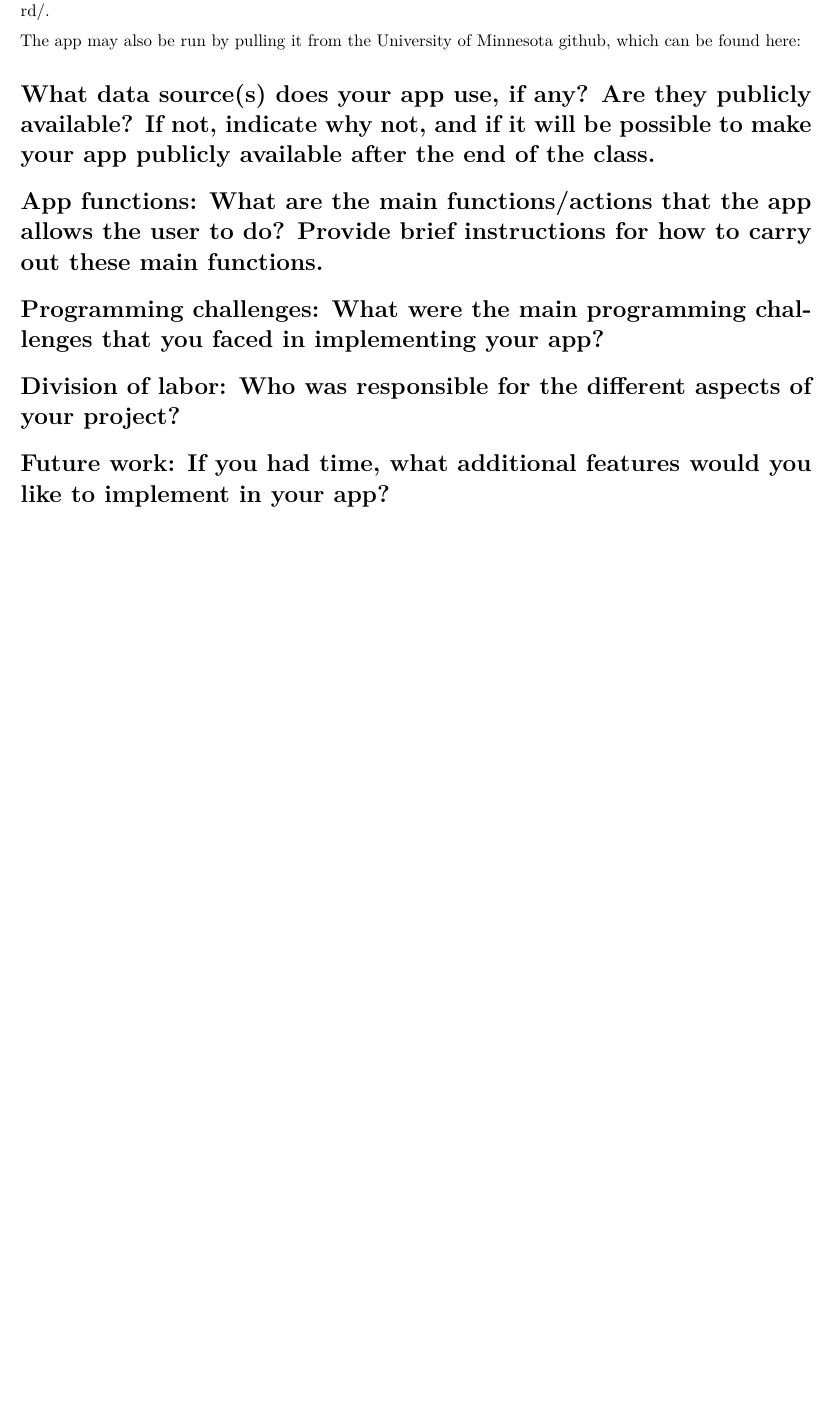
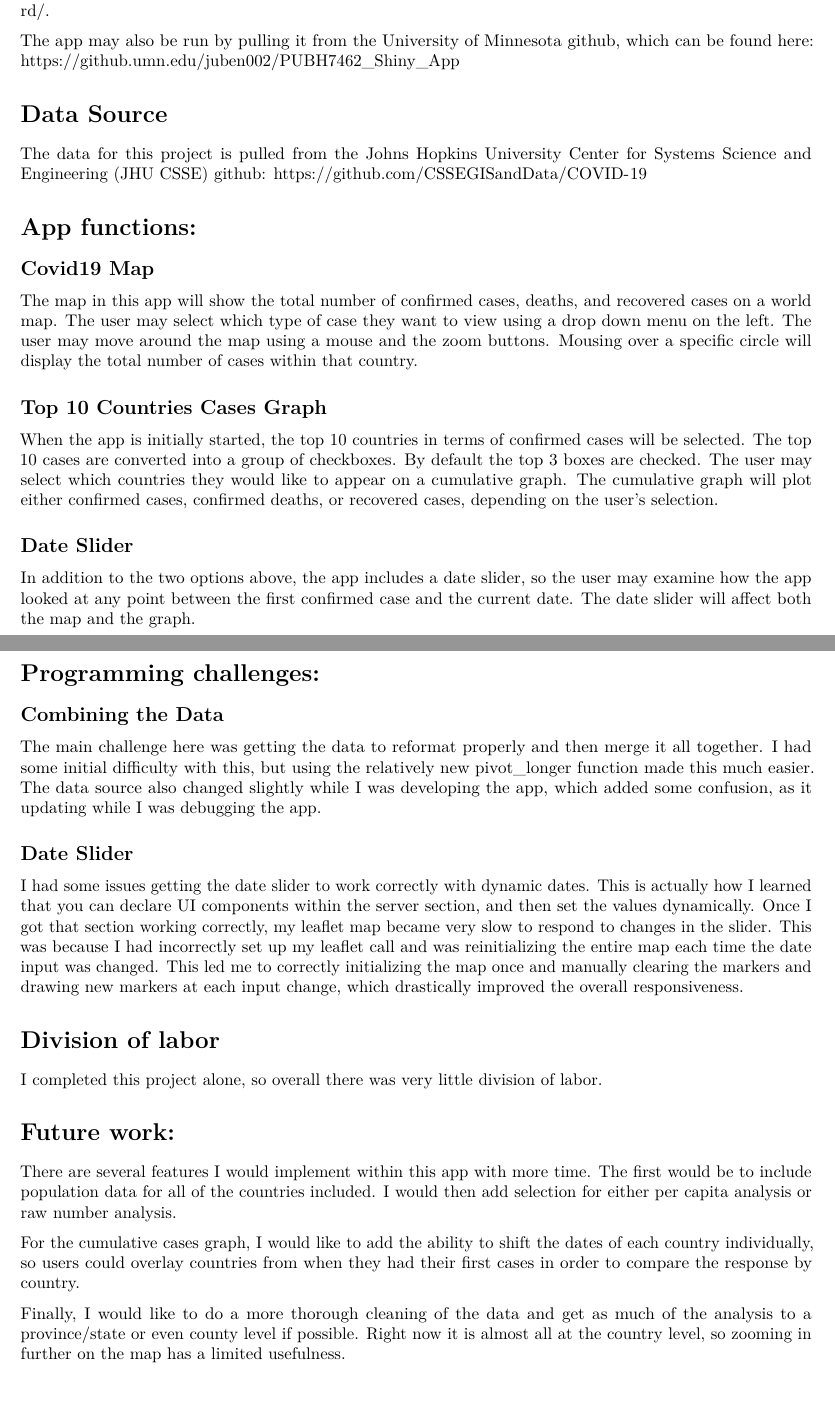
Before and after one commit to tajubenv/CovidDashboardApp, an R Markdown document (Draft/Covid Dashboard Documentation.Rmd): part of the page before the commit and two parts of pages 1 and 2 of 2 after it, the two joined at a grey line, cut so that both start at the same text, the shorter picture padded with empty space. Rendered offline with R 4.5, knitr and Pandoc, then LaTeX, with nearby package versions.

Commit message:
Finalized draft version of app documentation.

```diff
--- a/Draft/Covid Dashboard Documentation.Rmd
+++ b/Draft/Covid Dashboard Documentation.Rmd
@@ -5,18 +5,54 @@ date: "April 21, 2020"
 output: pdf_document
 ---
 
-#    Purpose
+# Purpose
 
 The goal of this shiny app is to display real time information on the current prevalence of Covid19 worldwide.
 
-#    Availability
+# Availability
 
 The app is hosted through shinyapps.io and can be found here: [https://tajubenv.shinyapps.io/CovidDashboard/](https://tajubenv.shinyapps.io/CovidDashboard/).
 
-The app may also be run by pulling it from the University of Minnesota github, which can be found here:
+The app may also be run by pulling it from the University of Minnesota github, which can be found here: [https://github.umn.edu/juben002/PUBH7462_Shiny_App](https://github.umn.edu/juben002/PUBH7462_Shiny_App)
 
-#    What data source(s) does your app use, if any? Are they publicly available? If not, indicate why not, and if it will be possible to make your app publicly available after the end of the class.
-#    App functions: What are the main functions/actions that the app allows the user to do? Provide brief instructions for how to carry out these main functions.
-#    Programming challenges: What were the main programming challenges that you faced in implementing your app?
-#    Division of labor: Who was responsible for the different aspects of your project?
-#    Future work: If you had time, what additional features would you like to implement in your app?
+
+# Data Source
+
+The data for this project is pulled from the Johns Hopkins University Center for Systems Science and Engineering (JHU CSSE) github: [https://github.com/CSSEGISandData/COVID-19](https://github.com/CSSEGISandData/COVID-19)
+
+# App functions:
+
+## Covid19 Map
+
+The map in this app will show the total number of confirmed cases, deaths, and recovered cases on a world map. The user may select which type of case they want to view using a drop down menu on the left. The user may move around the map using a mouse and the zoom buttons. Mousing over a specific circle will display the total number of cases within that country.
+
+## Top 10 Countries Cases Graph
+
+When the app is initially started, the top 10 countries in terms of confirmed cases will be selected. The top 10 cases are converted into a group of checkboxes. By default the top 3 boxes are checked. The user may select which countries they would like to appear on a cumulative graph. The cumulative graph will plot either confirmed cases, confirmed deaths, or recovered cases, depending on the user's selection.
+
+
+## Date Slider
+
+In addition to the two options above, the app includes a date slider, so the user may examine how the app looked at any point between the first confirmed case and the current date. The date slider will affect both the map and the graph.
+
+# Programming challenges:
+
+## Combining the Data
+
+The main challenge here was getting the data to reformat properly and then merge it all together. I had some initial difficulty with this, but using the relatively new pivot_longer function made this much easier. The data source also changed slightly while I was developing the app, which added some confusion, as it updating while I was debugging the app.
+
+## Date Slider
+
+I had some issues getting the date slider to work correctly with dynamic dates. This is actually how I learned that you can declare UI components within the server section, and then set the values dynamically. Once I got that section working correctly, my leaflet map became very slow to respond to changes in the slider. This was because I had incorrectly set up my leaflet call and was reinitializing the entire map each time the date input was changed. This led me to correctly initializing the map once and manually clearing the markers and drawing new markers at each input change, which drastically improved the overall responsiveness.
+
+# Division of labor
+
+I completed this project alone, so overall there was very little division of labor.
+
+# Future work:
+
+There are several features I would implement within this app with more time. The first would be to include population data for all of the countries included. I would then add selection for either per capita analysis or raw number analysis.
+
+For the cumulative cases graph, I would like to add the ability to shift the dates of each country individually, so users could overlay countries from when they had their first cases in order to compare the response by country.
+
+Finally, I would like to do a more thorough cleaning of the data and get as much of the analysis to a province/state or even county level if possible. Right now it is almost all at the country level, so zooming in further on the map has a limited usefulness.
```
Also changed, not shown: Draft/Covid-Dashboard-Documentation.pdf, Draft/Covid Dashboard Documentation.Rmd (2 more changed lines).
